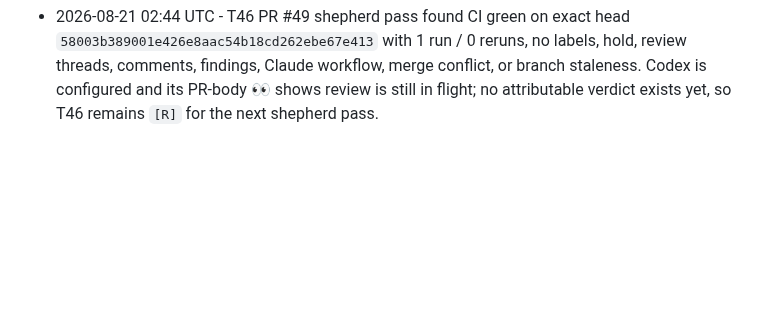
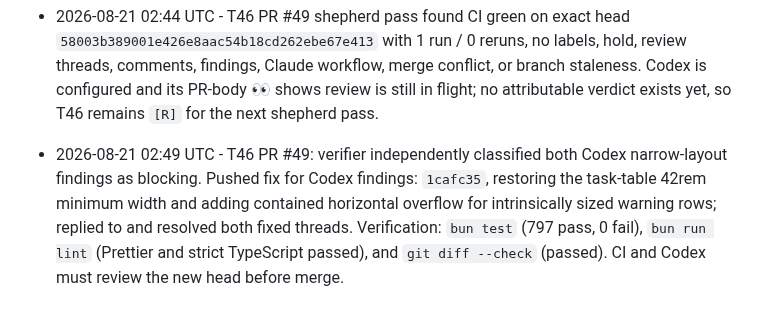
Before and after one commit to MrZoller/factory-ui, a Markdown page: .factory/worklog.md, the part around the change. GitHub-like rendering; blank space fills up the shorter version.

Commit message:
chore(factory): record T46 shepherd pass

```diff
--- a/.factory/worklog.md
+++ b/.factory/worklog.md
@@ -115,3 +115,4 @@ at the bottom.
 - 2026-08-21 02:21 UTC - Approved plan after verifying Approach, Tasks, and Risks are present and non-empty, spec approval is current, and T46 is runnable; set phase to `build`.
 - 2026-08-21 02:42 UTC - T46 implemented and opened as PR #49. Scoped arbitrary wrapping to untrusted long-text surfaces, gave fleet/repository/review/task tables explicit sizing and internal overflow, kept identifiers/pills/numeric cells/review labels intact, and added nonbreaking driver timing spans plus CSS/DOM regressions. Verification: `bun test` (797 pass, 0 fail, 2002 assertions), `bun run lint` (Prettier and strict TypeScript passed), `git diff --check` (passed), and headless Chrome visual inspection at 390/768/1100/1440 px (passed). Panel: 1 round; findings 0 blocking / 0 minor / 1 invalid; 0 fixed; shipped standard (planned standard). The verifier rejected the sole finding because `overflow-wrap` is inherited by question-entry children.
 - 2026-08-21 02:44 UTC - T46 PR #49 shepherd pass found CI green on exact head `58003b389001e426e8aac54b18cd262ebe67e413` with 1 run / 0 reruns, no labels, hold, review threads, comments, findings, Claude workflow, merge conflict, or branch staleness. Codex is configured and its PR-body 👀 shows review is still in flight; no attributable verdict exists yet, so T46 remains `[R]` for the next shepherd pass.
+- 2026-08-21 02:49 UTC - T46 PR #49: verifier independently classified both Codex narrow-layout findings as blocking. Pushed fix for Codex findings: `1cafc35`, restoring the task-table 42rem minimum width and adding contained horizontal overflow for intrinsically sized warning rows; replied to and resolved both fixed threads. Verification: `bun test` (797 pass, 0 fail), `bun run lint` (Prettier and strict TypeScript passed), and `git diff --check` (passed). CI and Codex must review the new head before merge.
```
